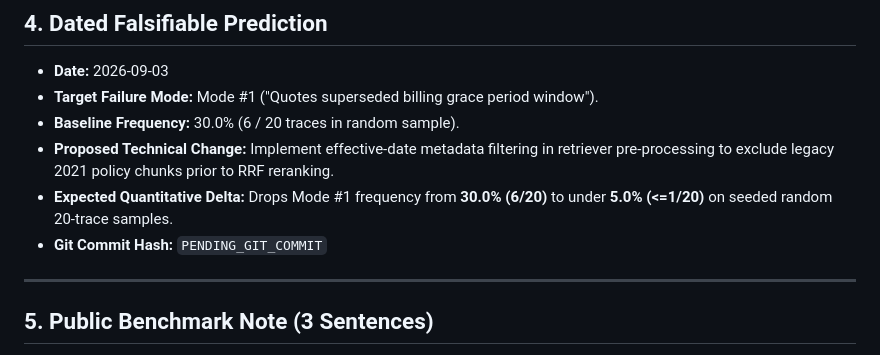
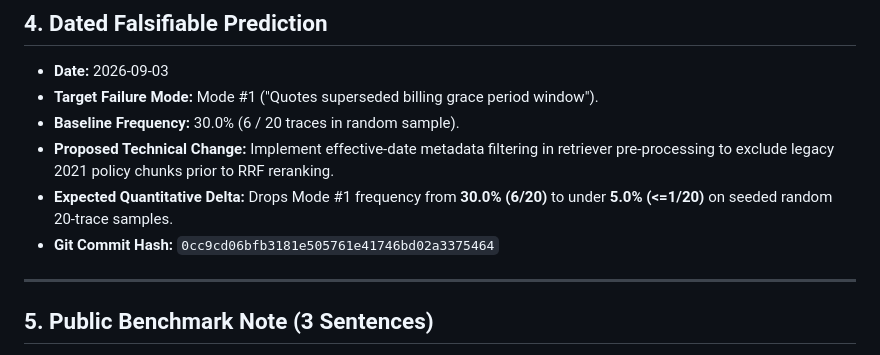
Before and after one commit to Iswarya-Sunkara/customer_support_rag, a Markdown page: notes.md, the part around the change. GitHub-like rendering.

Commit message:
docs: finalize notes.md with exact git commit hash

```diff
--- a/notes.md
+++ b/notes.md
@@ -81,7 +81,7 @@
 - **Baseline Frequency:** 30.0% (6 / 20 traces in random sample).
 - **Proposed Technical Change:** Implement effective-date metadata filtering in retriever pre-processing to exclude legacy 2021 policy chunks prior to RRF reranking.
 - **Expected Quantitative Delta:** Drops Mode #1 frequency from **30.0% (6/20)** to under **5.0% (<=1/20)** on seeded random 20-trace samples.
-- **Git Commit Hash:** `PENDING_GIT_COMMIT`
+- **Git Commit Hash:** `0cc9cd06bfb3181e505761e41746bd02a3375464`
 
 ---
 
```
